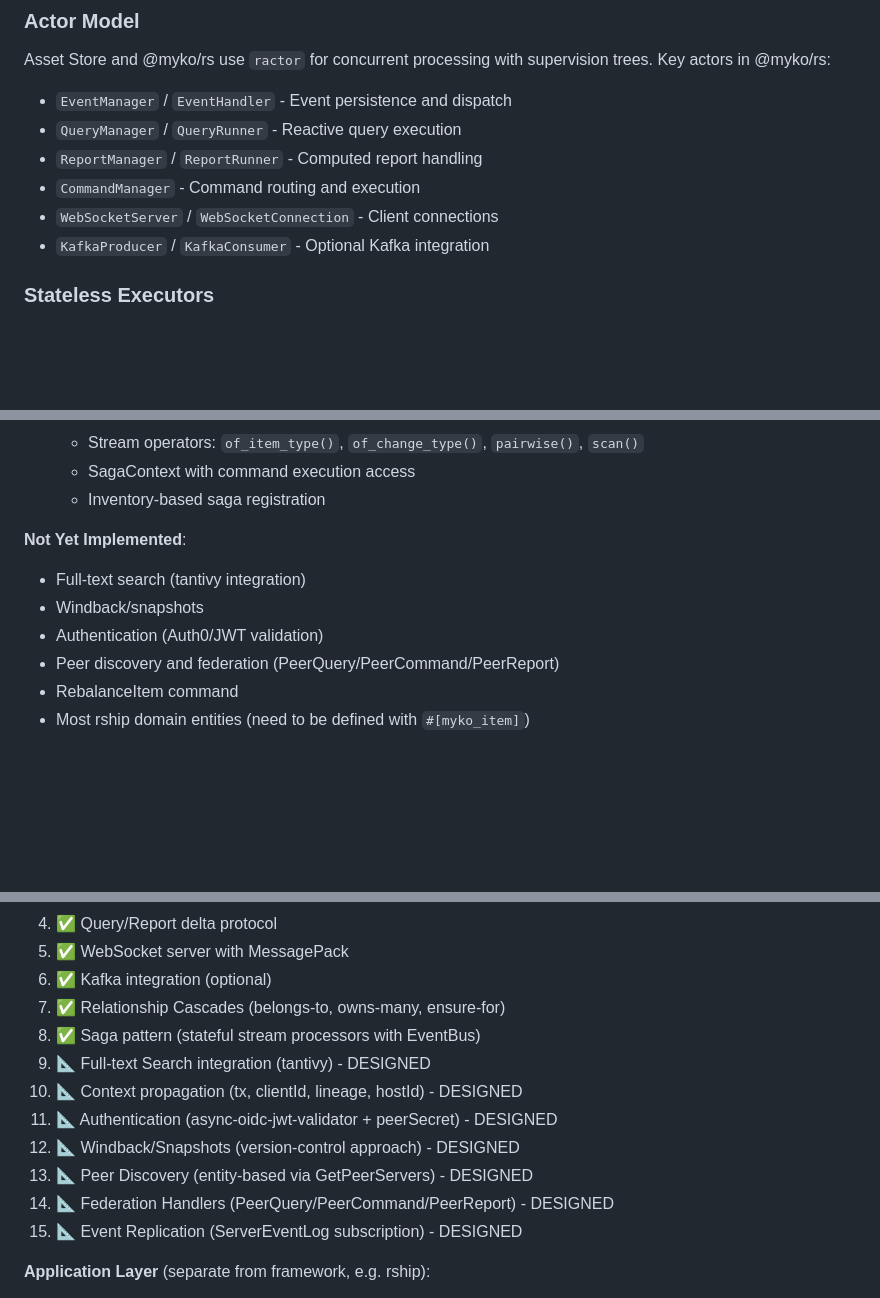
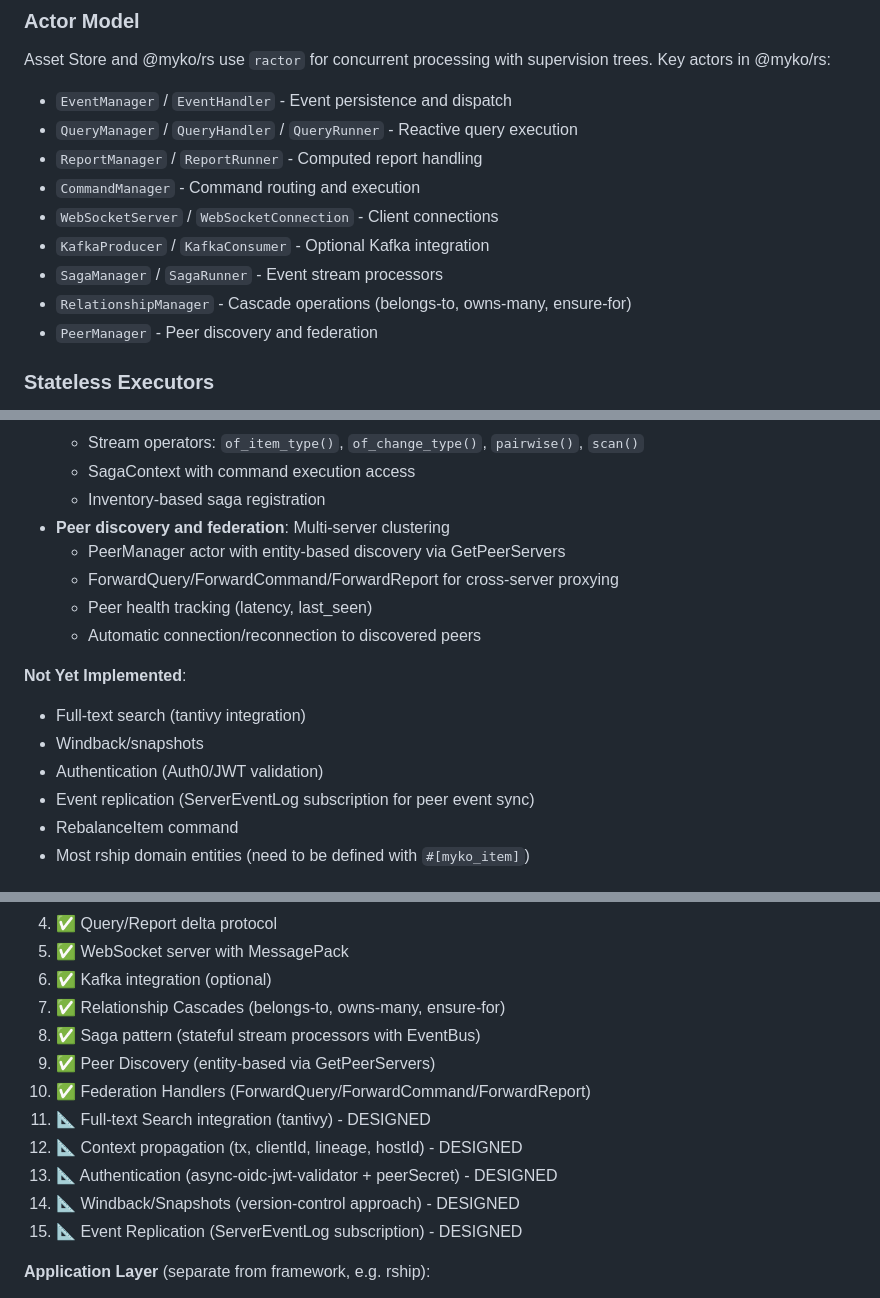
Before and after one commit to ignition-is-go/myko, a Markdown page: CLAUDE.md, 3 parts joined by grey strips. Rendered like a GitHub page; blank space fills up the shorter version.

Commit message:
chore: update docs to reflect peer discovery implementation
- Add QueryHandler, SagaManager, SagaRunner, RelationshipManager, PeerManager to actor list
- Mark peer discovery and federation as implemented in migration checklist
- Update "Not Yet Implemented" section to focus on event replication
- Clarify PeerManager uses server ID deduplication (not address-based)

```diff
--- a/CLAUDE.md
+++ b/CLAUDE.md
@@ -271,11 +271,14 @@ Heavy use of Observables for real-time data flow. Entity handlers and UI compone
 
 Asset Store and @myko/rs use `ractor` for concurrent processing with supervision trees. Key actors in @myko/rs:
 - `EventManager` / `EventHandler` - Event persistence and dispatch
-- `QueryManager` / `QueryRunner` - Reactive query execution
+- `QueryManager` / `QueryHandler` / `QueryRunner` - Reactive query execution
 - `ReportManager` / `ReportRunner` - Computed report handling
 - `CommandManager` - Command routing and execution
 - `WebSocketServer` / `WebSocketConnection` - Client connections
 - `KafkaProducer` / `KafkaConsumer` - Optional Kafka integration
+- `SagaManager` / `SagaRunner` - Event stream processors
+- `RelationshipManager` - Cascade operations (belongs-to, owns-many, ensure-for)
+- `PeerManager` - Peer discovery and federation
 
 ### Stateless Executors
 
@@ -839,12 +842,17 @@ getPeerToken() -> string
   - Stream operators: `of_item_type()`, `of_change_type()`, `pairwise()`, `scan()`
   - SagaContext with command execution access
   - Inventory-based saga registration
+- **Peer discovery and federation**: Multi-server clustering
+  - PeerManager actor with entity-based discovery via GetPeerServers
+  - ForwardQuery/ForwardCommand/ForwardReport for cross-server proxying
+  - Peer health tracking (latency, last_seen)
+  - Automatic connection/reconnection to discovered peers
 
 **Not Yet Implemented**:
 - Full-text search (tantivy integration)
 - Windback/snapshots
 - Authentication (Auth0/JWT validation)
-- Peer discovery and federation (PeerQuery/PeerCommand/PeerReport)
+- Event replication (ServerEventLog subscription for peer event sync)
 - RebalanceItem command
 - Most rship domain entities (need to be defined with `#[myko_item]`)
 
@@ -859,12 +867,12 @@ getPeerToken() -> string
 6. ✅ Kafka integration (optional)
 7. ✅ Relationship Cascades (belongs-to, owns-many, ensure-for)
 8. ✅ Saga pattern (stateful stream processors with EventBus)
-9. 📐 Full-text Search integration (tantivy) - DESIGNED
-10. 📐 Context propagation (tx, clientId, lineage, hostId) - DESIGNED
-11. 📐 Authentication (async-oidc-jwt-validator + peerSecret) - DESIGNED
-12. 📐 Windback/Snapshots (version-control approach) - DESIGNED
-13. 📐 Peer Discovery (entity-based via GetPeerServers) - DESIGNED
-14. 📐 Federation Handlers (PeerQuery/PeerCommand/PeerReport) - DESIGNED
+9. ✅ Peer Discovery (entity-based via GetPeerServers)
+10. ✅ Federation Handlers (ForwardQuery/ForwardCommand/ForwardReport)
+11. 📐 Full-text Search integration (tantivy) - DESIGNED
+12. 📐 Context propagation (tx, clientId, lineage, hostId) - DESIGNED
+13. 📐 Authentication (async-oidc-jwt-validator + peerSecret) - DESIGNED
+14. 📐 Windback/Snapshots (version-control approach) - DESIGNED
 15. 📐 Event Replication (ServerEventLog subscription) - DESIGNED
 
 **Application Layer** (separate from framework, e.g. rship):
```
Also changed, not shown: other parts of CLAUDE.md (+3 -3 lines).
